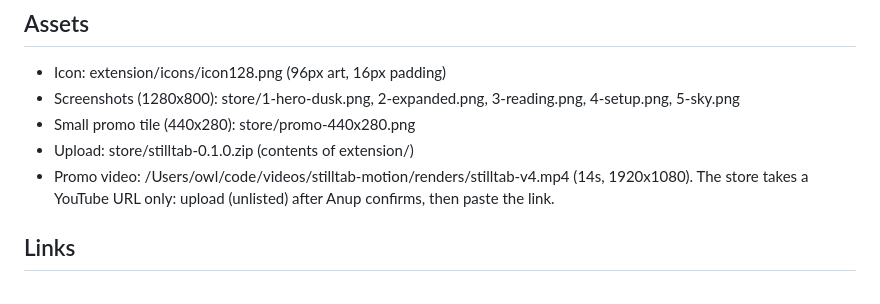
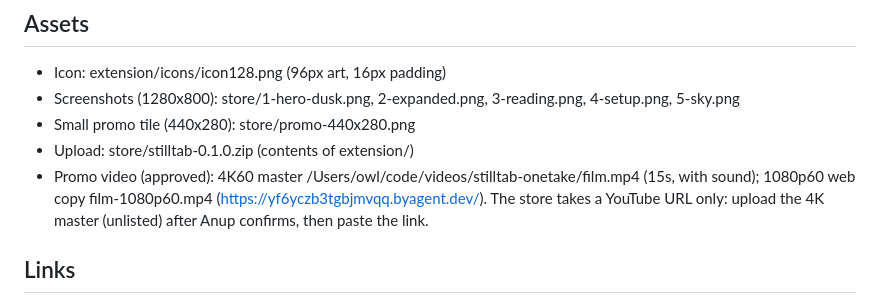
Before and after one commit to anup-a/stilltab, a Markdown page: store/listing.md, the part around the change. GitHub-like rendering.

Commit message:
Store listing: final promo video

```diff
--- a/store/listing.md
+++ b/store/listing.md
@@ -65,7 +65,7 @@ No. All JavaScript is packaged in the extension. The page loads site icons (imag
 - Screenshots (1280x800): store/1-hero-dusk.png, 2-expanded.png, 3-reading.png, 4-setup.png, 5-sky.png
 - Small promo tile (440x280): store/promo-440x280.png
 - Upload: store/stilltab-0.1.0.zip (contents of extension/)
-- Promo video: /Users/owl/code/videos/stilltab-motion/renders/stilltab-v4.mp4 (14s, 1920x1080). The store takes a YouTube URL only: upload (unlisted) after Anup confirms, then paste the link.
+- Promo video (approved): 4K60 master /Users/owl/code/videos/stilltab-onetake/film.mp4 (15s, with sound); 1080p60 web copy film-1080p60.mp4 (https://yf6yczb3tgbjmvqq.byagent.dev/). The store takes a YouTube URL only: upload the 4K master (unlisted) after Anup confirms, then paste the link.
 
 ## Links
 - Homepage: https://anup-a.github.io/stilltab/
```
